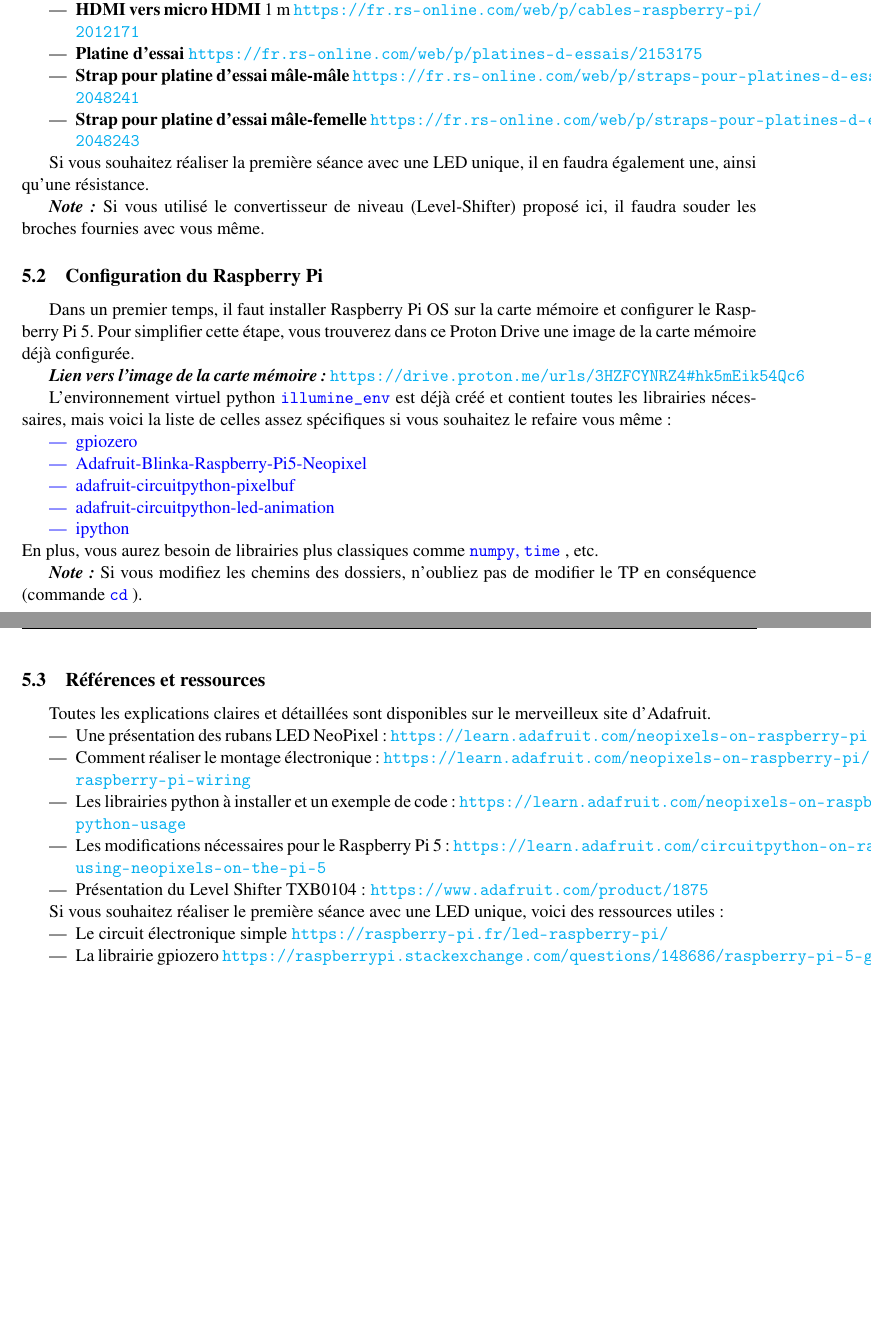
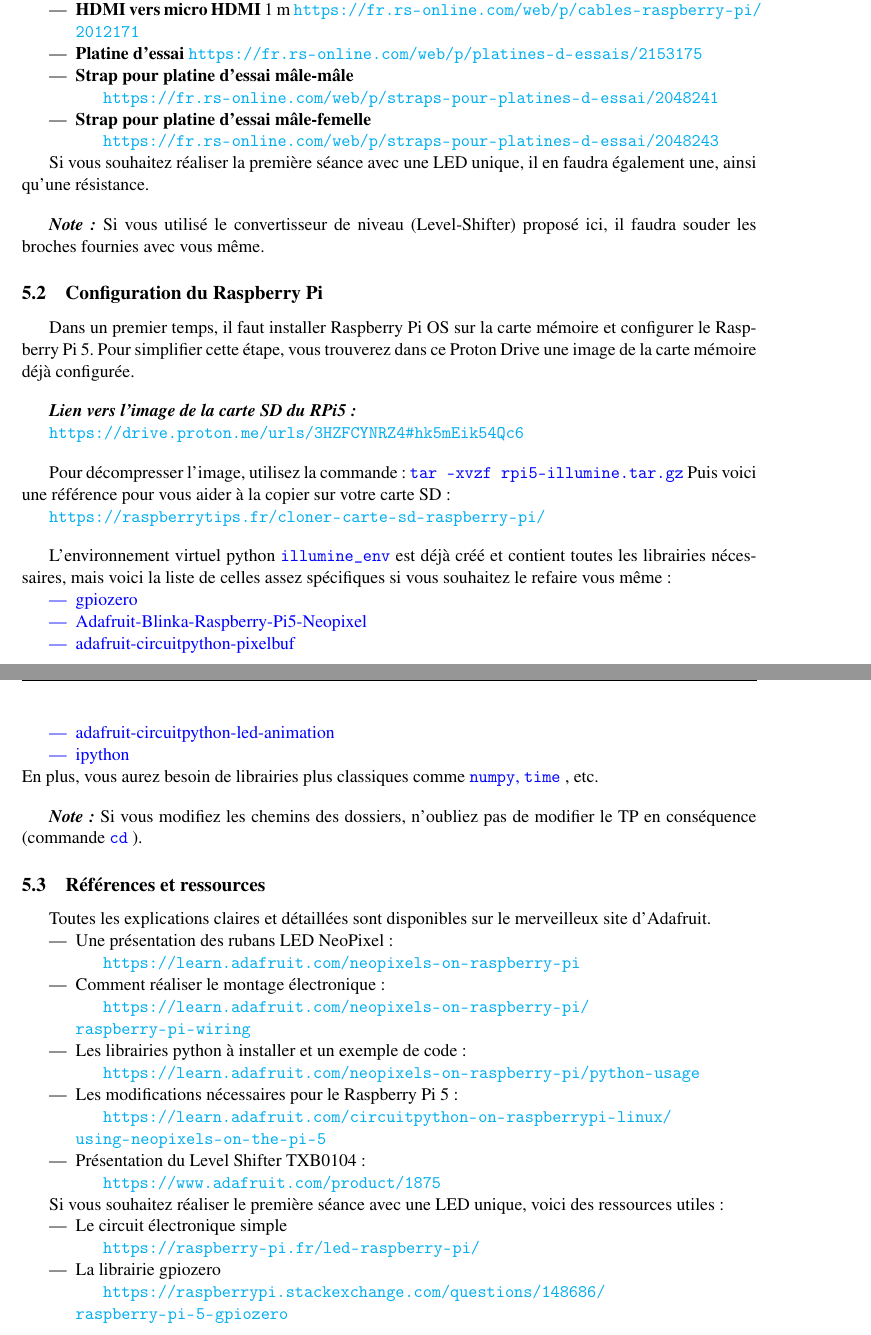
Before and after one commit to loubhr/illumine, a LaTeX document (documentation/latex/main.tex, which reads documentation/latex/annexe.tex): two parts of pages 13 and 14 of 14, joined at a grey line, cut so that both start at the same text, the shorter picture padded with empty space. Compiled offline with pdfLaTeX.

```diff
--- a/documentation/latex/annexe.tex
+++ b/documentation/latex/annexe.tex
@@ -18,12 +18,21 @@
     \item \textbf{TXB0104 Bi-Direction Level Shifter} \url{https://mou.sr/4heobXq}
     \item \textbf{HDMI vers micro HDMI} 1 m \url{https://fr.rs-online.com/web/p/cables-raspberry-pi/2012171}
     \item \textbf{Platine d'essai} \url{https://fr.rs-online.com/web/p/platines-d-essais/2153175}
-    \item \textbf{Strap pour platine d'essai mâle-mâle} \url{https://fr.rs-online.com/web/p/straps-pour-platines-d-essai/2048241}
-    \item \textbf{Strap pour platine d'essai mâle-femelle} \url{https://fr.rs-online.com/web/p/straps-pour-platines-d-essai/2048243}
+    \item \textbf{Strap pour platine d'essai mâle-mâle}
+    \begin{sloppypar}
+    \url{https://fr.rs-online.com/web/p/straps-pour-platines-d-essai/2048241}
+    \end{sloppypar}
+    \item \textbf{Strap pour platine d'essai mâle-femelle}
+    \begin{sloppypar}
+    \url{https://fr.rs-online.com/web/p/straps-pour-platines-d-essai/2048243}
+    \end{sloppypar}
 \end{itemize}
 
 Si vous souhaitez réaliser la première séance avec une LED unique, il en faudra également une,
 ainsi qu'une résistance. \par
+
+\vspace{1em}
+
 \textit{\textbf{Note:}} Si vous utilisé le convertisseur de niveau (Level-Shifter) proposé ici, il faudra souder
 les broches fournies avec vous même.
 
@@ -32,7 +41,23 @@
 Dans un premier temps, il faut installer Raspberry Pi OS sur la carte mémoire et configurer le Raspberry Pi 5. Pour simplifier cette étape,
 vous trouverez dans ce Proton Drive une image de la carte mémoire déjà configurée.
 
-\textit{\textbf{Lien vers l'image de la carte mémoire:}} \url{https://drive.proton.me/urls/3HZFCYNRZ4#hk5mEik54Qc6}
+\vspace{1em}
+
+\textit{\textbf{Lien vers l'image de la carte SD du RPi5:}}
+\begin{sloppypar}
+\url{https://drive.proton.me/urls/3HZFCYNRZ4#hk5mEik54Qc6}
+\end{sloppypar}
+
+\vspace{1em}
+
+Pour décompresser l'image, utilisez la commande:
+\color{blue} \texttt{tar -xvzf rpi5-illumine.tar.gz} \color{black}
+Puis voici une référence pour vous aider à la copier sur votre carte SD:
+\begin{sloppypar}
+\url{https://raspberrytips.fr/cloner-carte-sd-raspberry-pi/}
+\end{sloppypar}
+
+\vspace{1em}
 
 L'environnement virtuel  python \color{blue} \texttt{illumine\_env} \color{black} est déjà créé et contient toutes les librairies nécessaires, mais voici
 la liste de celles assez spécifiques si vous souhaitez le refaire vous même:
@@ -45,6 +70,8 @@
 \end{itemize} \color{black}
 En plus, vous aurez besoin de librairies plus classiques comme \color{blue}\texttt{numpy}, \texttt{time} \color{black}, etc.
 
+\vspace{1em}
+
 \textit{\textbf{Note:}} Si vous modifiez les chemins des dossiers, n'oubliez pas de modifier le TP en conséquence (commande \color{blue} \texttt{cd} \color{black}).
 
 \subsection{Références et ressources}
@@ -52,15 +79,36 @@
 
 Toutes les explications claires et détaillées sont disponibles sur le merveilleux site d'Adafruit.
 \begin{itemize}
-    \item Une présentation des rubans LED NeoPixel: \url{https://learn.adafruit.com/neopixels-on-raspberry-pi}
-    \item Comment réaliser le montage électronique: \url{https://learn.adafruit.com/neopixels-on-raspberry-pi/raspberry-pi-wiring}
-    \item Les librairies python à installer et un exemple de code: \url{https://learn.adafruit.com/neopixels-on-raspberry-pi/python-usage}
-    \item Les modifications nécessaires pour le Raspberry Pi 5: \url{https://learn.adafruit.com/circuitpython-on-raspberrypi-linux/using-neopixels-on-the-pi-5}
-    \item Présentation du Level Shifter TXB0104: \url{https://www.adafruit.com/product/1875}
+    \item Une présentation des rubans LED NeoPixel:
+    \begin{sloppypar}
+    \url{https://learn.adafruit.com/neopixels-on-raspberry-pi}
+    \end{sloppypar}
+    \item Comment réaliser le montage électronique:
+    \begin{sloppypar}
+    \url{https://learn.adafruit.com/neopixels-on-raspberry-pi/raspberry-pi-wiring}
+    \end{sloppypar}
+    \item Les librairies python à installer et un exemple de code:
+    \begin{sloppypar}
+    \url{https://learn.adafruit.com/neopixels-on-raspberry-pi/python-usage}
+    \end{sloppypar}
+    \item Les modifications nécessaires pour le Raspberry Pi 5:
+    \begin{sloppypar}
+    \url{https://learn.adafruit.com/circuitpython-on-raspberrypi-linux/using-neopixels-on-the-pi-5}
+    \end{sloppypar}
+    \item Présentation du Level Shifter TXB0104:
+    \begin{sloppypar}
+    \url{https://www.adafruit.com/product/1875}
+    \end{sloppypar}
 \end{itemize}
 
 Si vous souhaitez réaliser le première séance avec une LED unique, voici des ressources utiles:
 \begin{itemize}
-    \item Le circuit électronique simple \url{https://raspberry-pi.fr/led-raspberry-pi/}
-    \item La librairie gpiozero \url{https://raspberrypi.stackexchange.com/questions/148686/raspberry-pi-5-gpiozero}
+    \item Le circuit électronique simple
+    \begin{sloppypar}
+    \url{https://raspberry-pi.fr/led-raspberry-pi/}
+    \end{sloppypar}
+    \item La librairie gpiozero
+    \begin{sloppypar}
+    \url{https://raspberrypi.stackexchange.com/questions/148686/raspberry-pi-5-gpiozero}
+    \end{sloppypar}
 \end{itemize}
```
Also changed, not shown: documentation/pdf/Illumine_ton_ingéniosité.pdf (deleted), 1 other file.
